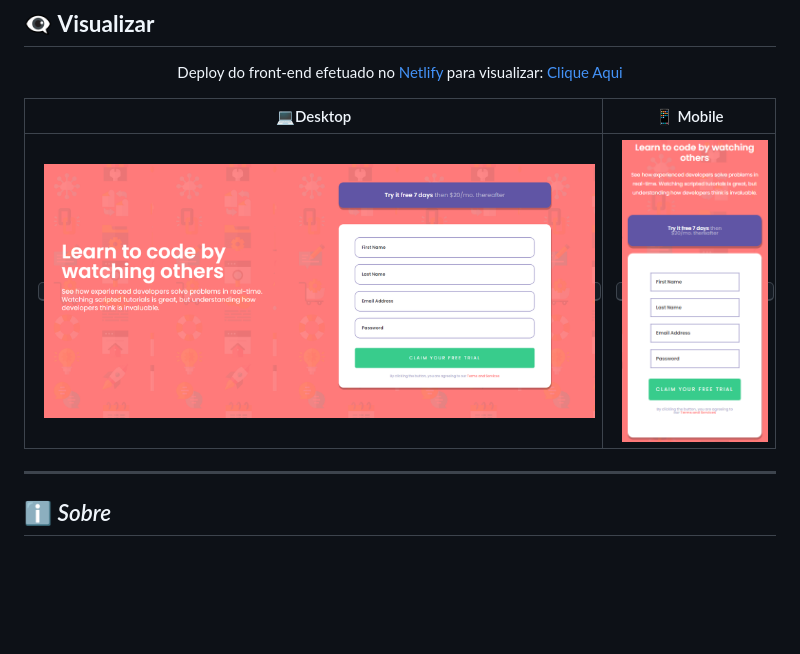
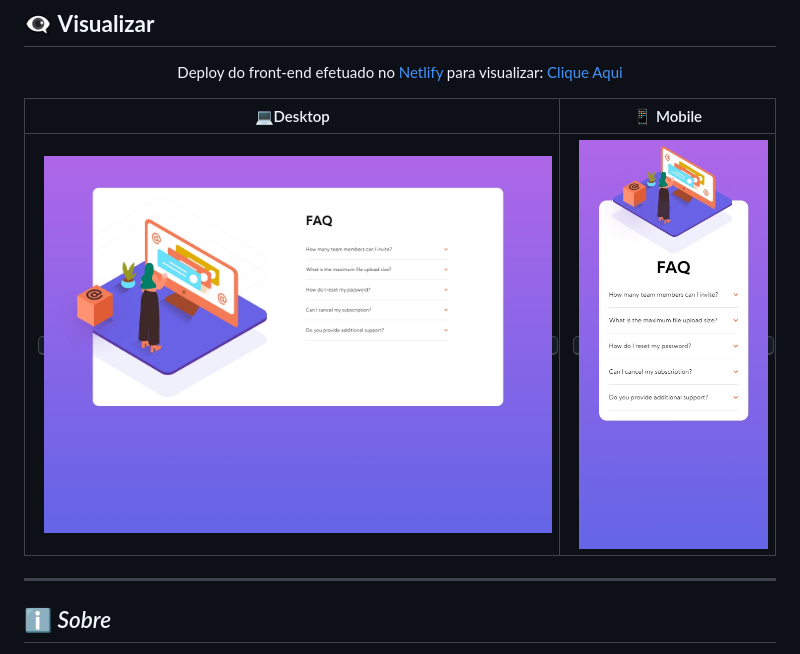
Before and after one commit to Joaovitorsw/faq-accordion-card, a Markdown page: README.md, the part around the change. GitHub-like rendering; pictures changed too: .github/previews/desktop-preview.jpg (added), .github/previews/desktop-preview.png (deleted), .github/previews/mobile-preview.jpg (added); blank space fills up the shorter version.

Commit message:
✏️ docs: preview images

```diff
--- a/README.md
+++ b/README.md
@@ -46,7 +46,7 @@ Deploy do front-end efetuado no [Netlify](https://www.netlify.com/) para visuali
 
 |                             :computer:Desktop                             |                             :iphone: Mobile                              |
 | :-----------------------------------------------------------------------: | :----------------------------------------------------------------------: |
-| <kbd><img src=".github/previews/desktop-preview.png" alt="Tablet"/></kbd> | <kbd><img src=".github/previews/mobile-preview.png" alt="Mobile"/></kbd> |
+| <kbd><img src=".github/previews/desktop-preview.jpg" alt="Tablet"/></kbd> | <kbd><img src=".github/previews/mobile-preview.jpg" alt="Mobile"/></kbd> |
 
 </div>
 
```
